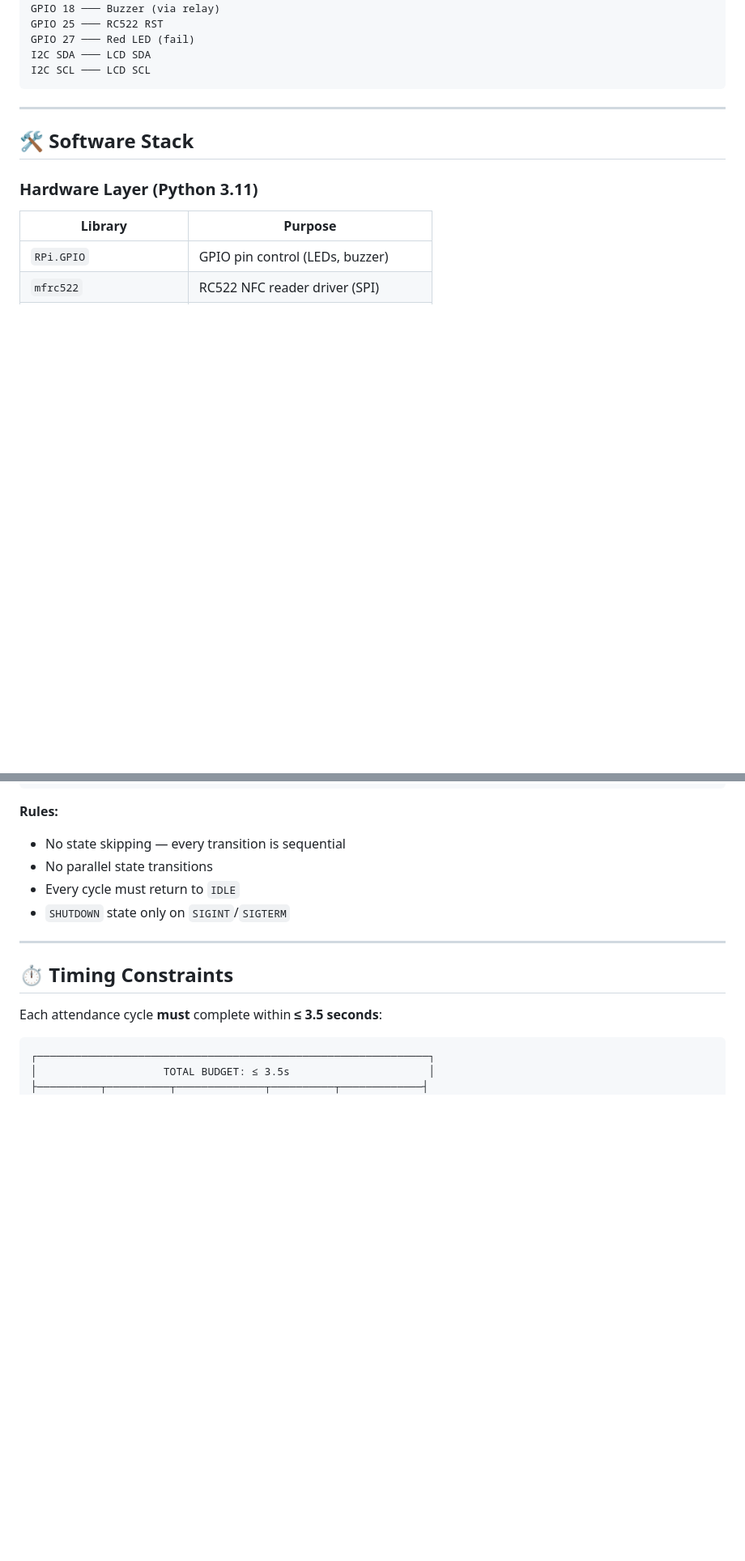
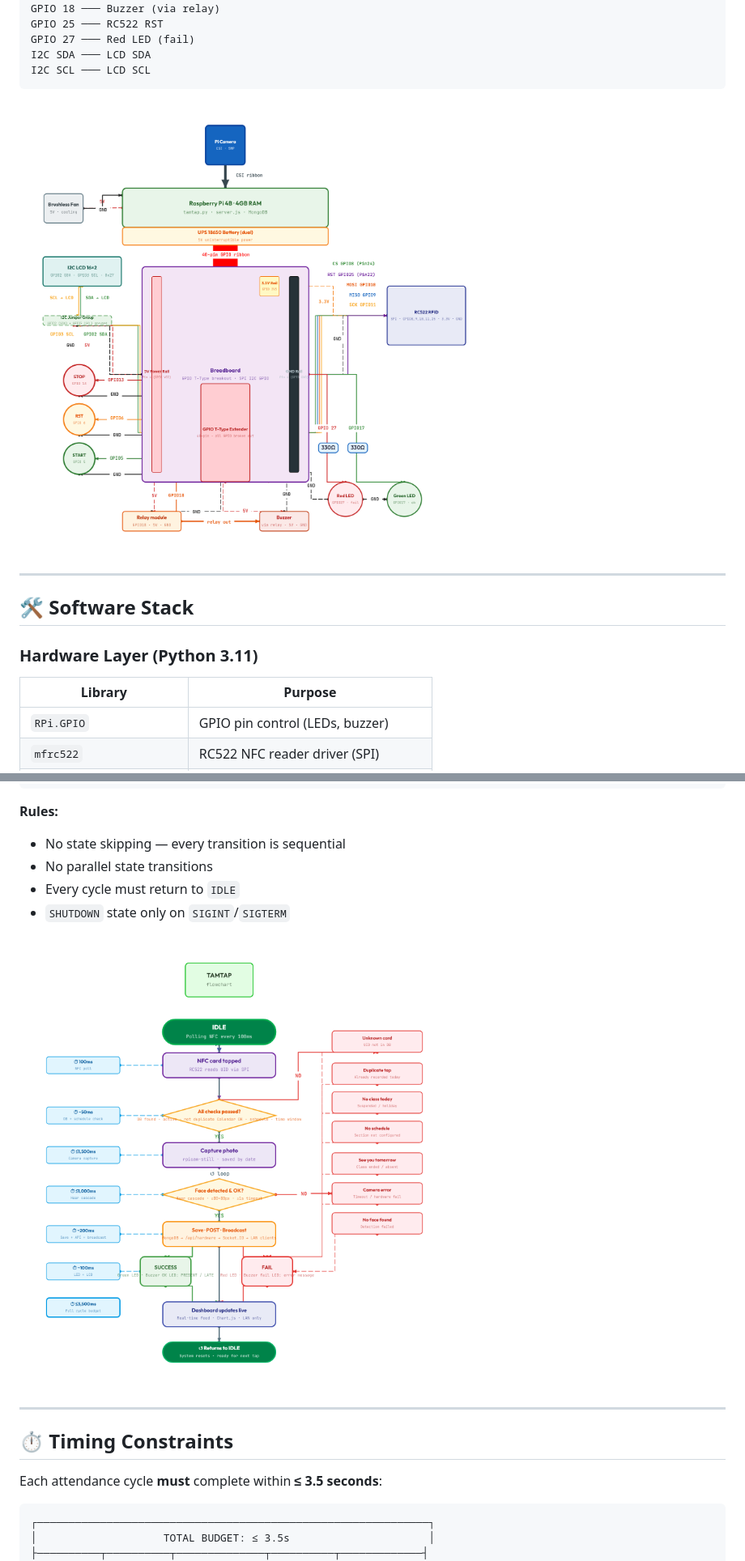
Before and after one commit to CharlesNaig/TamTap, a Markdown page: README.md, 2 parts joined by grey strips. Shown at 81% size. Drawn GitHub-style; blank space fills up the shorter version.

````diff
--- a/README.md
+++ b/README.md
@@ -188,6 +188,8 @@ GPIO 27 ─── Red LED (fail)
 I2C SDA ─── LCD SDA
 I2C SCL ─── LCD SCL
 ```
+
+![Wiring Diagram](assets/backgrounds/Wiring-Diagram.png)
 
 ---
 
@@ -852,6 +854,8 @@ All hardware modules **must** follow this state flow:
 - Every cycle must return to `IDLE`
 - `SHUTDOWN` state only on `SIGINT`/`SIGTERM`
 
+![Flow Chart](assets/backgrounds/Flow-Chart.png)
+
 ---
 
 ## ⏱ Timing Constraints
````
Also changed, not shown: TamTap-docs/README.md (+4 -0 lines).
